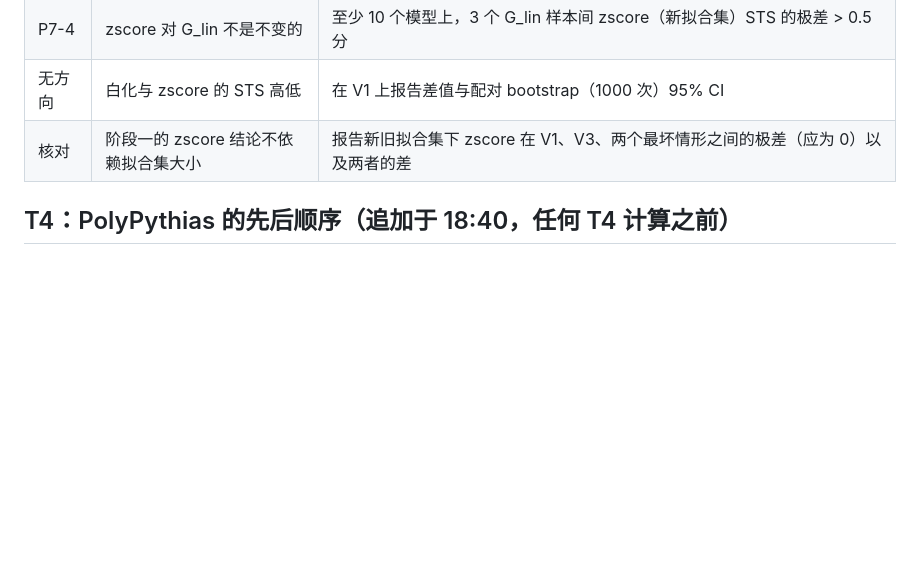
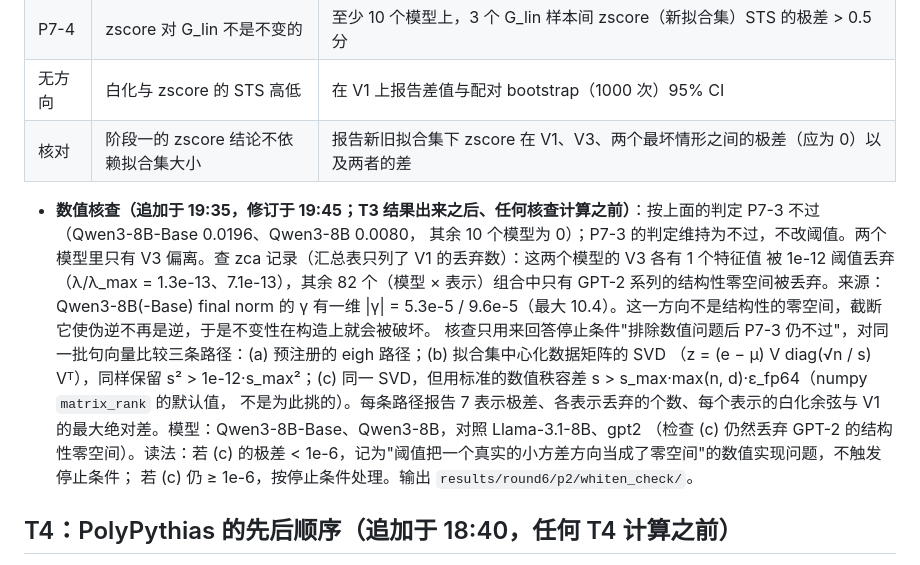
Before and after one commit to TTtianTT/IsoProbe, a Markdown page: configs/round6_prereg.md, the part around the change. GitHub-like rendering; blank space fills up the shorter version.

```diff
--- a/configs/round6_prereg.md
+++ b/configs/round6_prereg.md
@@ -173,6 +173,16 @@
 | 无方向 | 白化与 zscore 的 STS 高低 | 在 V1 上报告差值与配对 bootstrap（1000 次）95% CI |
 | 核对 | 阶段一的 zscore 结论不依赖拟合集大小 | 报告新旧拟合集下 zscore 在 V1、V3、两个最坏情形之间的极差（应为 0）以及两者的差 |
 
+- **数值核查（追加于 19:35，修订于 19:45；T3 结果出来之后、任何核查计算之前）**：按上面的判定 P7-3 不过（Qwen3-8B-Base 0.0196、Qwen3-8B 0.0080，
+  其余 10 个模型为 0）；P7-3 的判定维持为不过，不改阈值。两个模型里只有 V3 偏离。查 zca 记录（汇总表只列了 V1 的丢弃数）：这两个模型的 V3 各有 1 个特征值
+  被 1e-12 阈值丢弃（λ/λ_max = 1.3e-13、7.1e-13），其余 82 个（模型 × 表示）组合中只有 GPT-2 系列的结构性零空间被丢弃。来源：Qwen3-8B(-Base) final norm 的
+  γ 有一维 |γ| = 5.3e-5 / 9.6e-5（最大 10.4）。这一方向不是结构性的零空间，截断它使伪逆不再是逆，于是不变性在构造上就会被破坏。
+  核查只用来回答停止条件"排除数值问题后 P7-3 仍不过"，对同一批句向量比较三条路径：(a) 预注册的 eigh 路径；(b) 拟合集中心化数据矩阵的 SVD
+  （z = (e − μ) V diag(√n / s) Vᵀ），同样保留 s² > 1e-12·s_max²；(c) 同一 SVD，但用标准的数值秩容差 s > s_max·max(n, d)·ε_fp64（numpy `matrix_rank` 的默认值，
+  不是为此挑的）。每条路径报告 7 表示极差、各表示丢弃的个数、每个表示的白化余弦与 V1 的最大绝对差。模型：Qwen3-8B-Base、Qwen3-8B，对照 Llama-3.1-8B、gpt2
+  （检查 (c) 仍然丢弃 GPT-2 的结构性零空间）。读法：若 (c) 的极差 < 1e-6，记为"阈值把一个真实的小方差方向当成了零空间"的数值实现问题，不触发停止条件；
+  若 (c) 仍 ≥ 1e-6，按停止条件处理。输出 `results/round6/p2/whiten_check/`。
+
 ## T4：PolyPythias 的先后顺序（追加于 18:40，任何 T4 计算之前）
 
 - 分支核实（2026-11-17 18:00，HfApi `list_repo_refs`）：18 个 seed 仓库在 step 50000 – 143000 都是每 1000 一个分支（160m seed 6 另有 3 个非整千分支，不用）。
```
Also changed, not shown: figs/r6p2_fig3_whiten.png (added), 18 other files.
